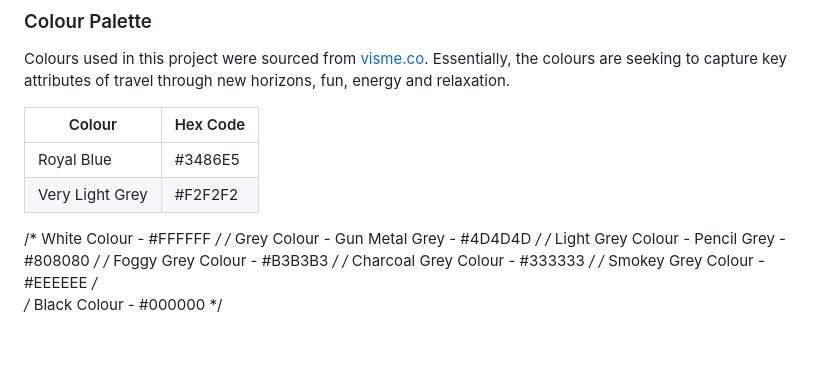
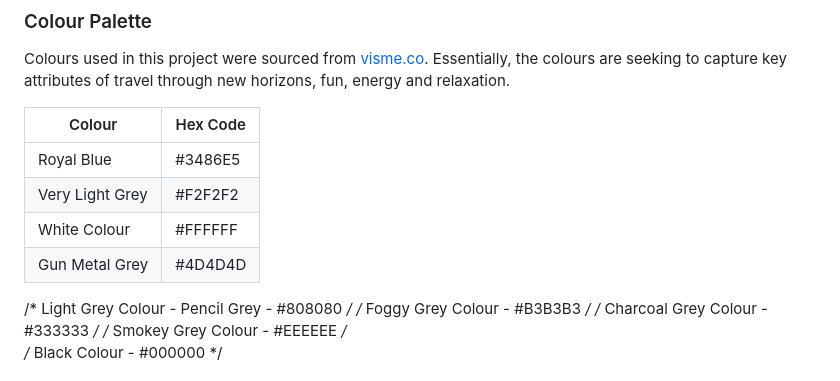
Before and after one commit to Spagettileg/now-tour, a Markdown page: README.md, the part around the change. GitHub-like rendering; blank space fills up the shorter version.

Commit message:
Colour palette updated to include white and gun metal grey.

```diff
--- a/README.md
+++ b/README.md
@@ -98,8 +98,8 @@ Colour             | Hex Code
 -------------------|----------
 Royal Blue         | #3486E5
 Very Light Grey    | #F2F2F2
-/* White Colour                       - #FFFFFF */
-/* Grey Colour - Gun Metal Grey       - #4D4D4D */
+White Colour       | #FFFFFF
+Gun Metal Grey     | #4D4D4D
 /* Light Grey Colour - Pencil Grey    - #808080 */
 /* Foggy Grey Colour                  - #B3B3B3 */
 /* Charcoal Grey Colour               - #333333 */
```
